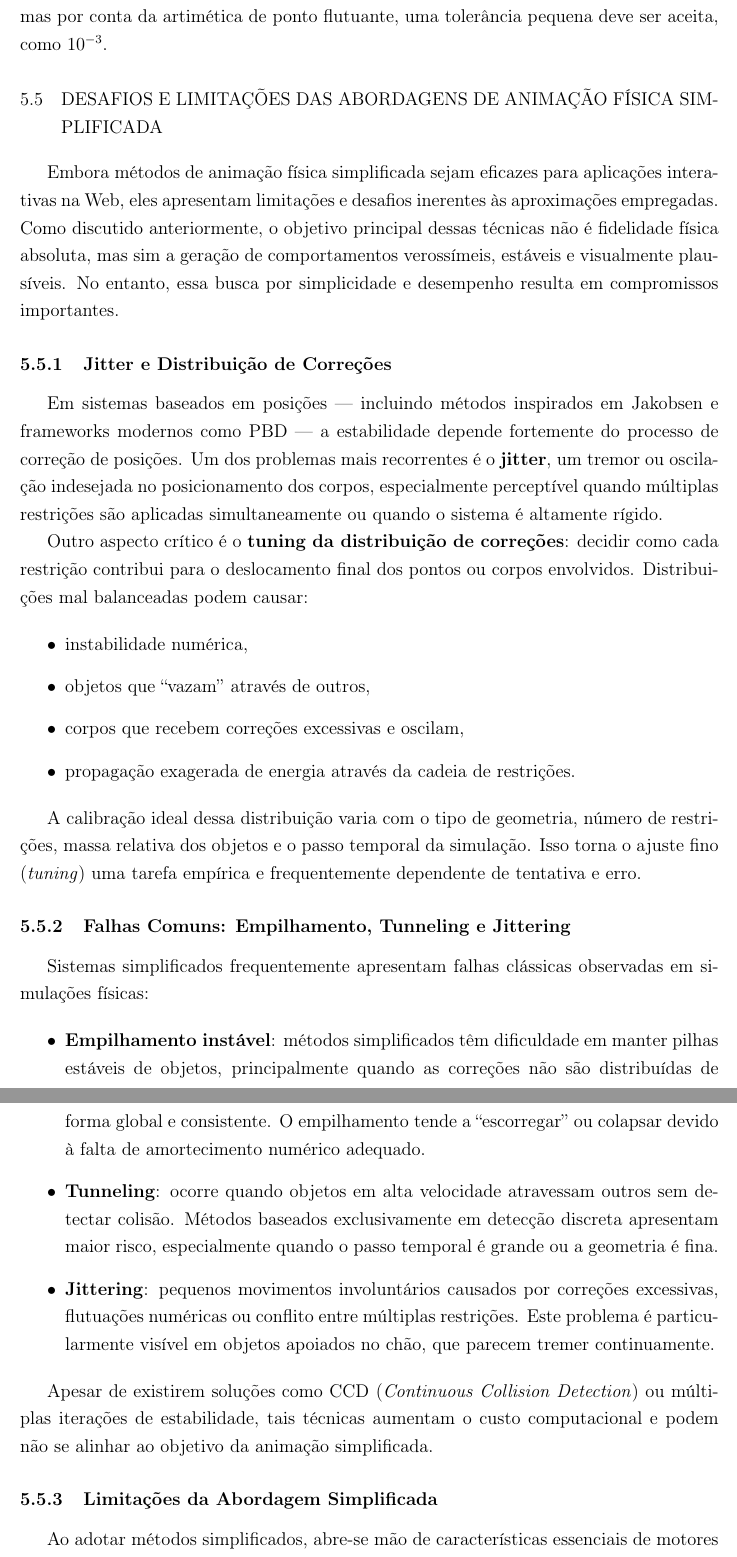
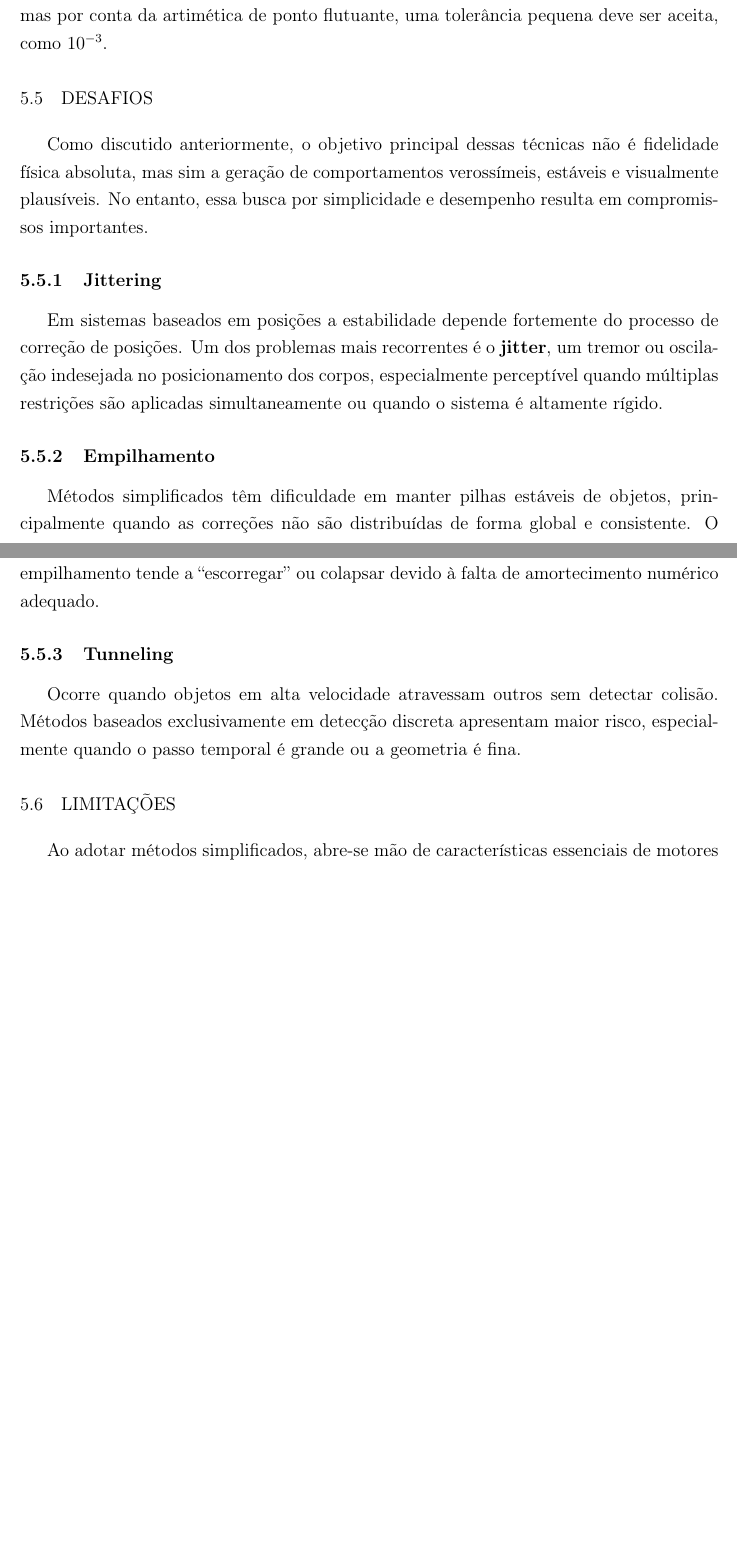
Before and after one commit to diegomatos321/simplified-physics-simulation-web, a LaTeX thesis (final-paper/main.tex, which reads final-paper/elementos-textuais/capitulo-6.tex): two parts of pages 29 and 30 of 42, joined at a grey line, cut so that both start at the same text, the shorter picture padded with empty space. Compiled offline with pdfLaTeX.

Commit message:
revisando capitulo 6
corrigindo descrição da resposta a colisão

```diff
--- a/final-paper/elementos-textuais/capitulo-6.tex
+++ b/final-paper/elementos-textuais/capitulo-6.tex
@@ -84,41 +108,24 @@ O algoritmo expande o Simplex adicionando vértices a ele até encontrarmos a no
 
 É importante limitar o número de iterações para evitar que a rotina entre em loop infinito em casos degenerados, como esse algoritmo converge rapidamente uma constante igual a 30 é um bom limite superior. Matematicamente a distância deve ser igual a zero, mas por conta da artimética de ponto flutuante, uma tolerância pequena deve ser aceita, como $10^{-3}$.
 
-\section{Desafios e Limitações das Abordagens de Animação Física Simplificada}
+\section{Desafios}
 \label{sec:limitacoes}
 
-Embora métodos de animação física simplificada sejam eficazes para aplicações interativas na Web, eles apresentam limitações e desafios inerentes às aproximações empregadas. Como discutido anteriormente, o objetivo principal dessas técnicas não é fidelidade física absoluta, mas sim a geração de comportamentos verossímeis, estáveis e visualmente plausíveis. No entanto, essa busca por simplicidade e desempenho resulta em compromissos importantes.
+Como discutido anteriormente, o objetivo principal dessas técnicas não é fidelidade física absoluta, mas sim a geração de comportamentos verossímeis, estáveis e visualmente plausíveis. No entanto, essa busca por simplicidade e desempenho resulta em compromissos importantes.
 
-\subsection{Jitter e Distribuição de Correções}
+\subsection{Jittering}
 
-Em sistemas baseados em posições — incluindo métodos inspirados em Jakobsen e frameworks modernos como PBD — a estabilidade depende fortemente do processo de correção de posições. Um dos problemas mais recorrentes é o \textbf{jitter}, um tremor ou oscilação indesejada no posicionamento dos corpos, especialmente perceptível quando múltiplas restrições são aplicadas simultaneamente ou quando o sistema é altamente rígido.
+Em sistemas baseados em posições a estabilidade depende fortemente do processo de correção de posições. Um dos problemas mais recorrentes é o \textbf{jitter}, um tremor ou oscilação indesejada no posicionamento dos corpos, especialmente perceptível quando múltiplas restrições são aplicadas simultaneamente ou quando o sistema é altamente rígido.
 
-Outro aspecto crítico é o \textbf{tuning da distribuição de correções}: decidir como cada restrição contribui para o deslocamento final dos pontos ou corpos envolvidos. Distribuições mal balanceadas podem causar:
+\subsection{Empilhamento}
 
-\begin{itemize}
-	\item instabilidade numérica,
-	\item objetos que ``vazam'' através de outros,
-	\item corpos que recebem correções excessivas e oscilam,
-	\item propagação exagerada de energia através da cadeia de restrições.
-\end{itemize}
+Métodos simplificados têm dificuldade em manter pilhas estáveis de objetos, principalmente quando as correções não são distribuídas de forma global e consistente. O empilhamento tende a ``escorregar'' ou colapsar devido à falta de amortecimento numérico adequado.
 
-A calibração ideal dessa distribuição varia com o tipo de geometria, número de restrições, massa relativa dos objetos e o passo temporal da simulação. Isso torna o ajuste fino (\textit{tuning}) uma tarefa empírica e frequentemente dependente de tentativa e erro.
+\subsection{Tunneling}
 
-\subsection{Falhas Comuns: Empilhamento, Tunneling e Jittering}
+Ocorre quando objetos em alta velocidade atravessam outros sem detectar colisão. Métodos baseados exclusivamente em detecção discreta apresentam maior risco, especialmente quando o passo temporal é grande ou a geometria é fina.
 
-Sistemas simplificados frequentemente apresentam falhas clássicas observadas em simulações físicas:
-
-\begin{itemize}
-	\item \textbf{Empilhamento instável}: métodos simplificados têm dificuldade em manter pilhas estáveis de objetos, principalmente quando as correções não são distribuídas de forma global e consistente. O empilhamento tende a ``escorregar'' ou colapsar devido à falta de amortecimento numérico adequado.
-
-	\item \textbf{Tunneling}: ocorre quando objetos em alta velocidade atravessam outros sem detectar colisão. Métodos baseados exclusivamente em detecção discreta apresentam maior risco, especialmente quando o passo temporal é grande ou a geometria é fina.
-
-	\item \textbf{Jittering}: pequenos movimentos involuntários causados por correções excessivas, flutuações numéricas ou conflito entre múltiplas restrições. Este problema é particularmente visível em objetos apoiados no chão, que parecem tremer continuamente.
-\end{itemize}
-
-Apesar de existirem soluções como CCD (\textit{Continuous Collision Detection}) ou múltiplas iterações de estabilidade, tais técnicas aumentam o custo computacional e podem não se alinhar ao objetivo da animação simplificada.
-
-\subsection{Limitações da Abordagem Simplificada}
+\section{Limitações}
 
 Ao adotar métodos simplificados, abre-se mão de características essenciais de motores físicos completos. Entre as limitações mais relevantes estão:
 
```
Also changed, not shown: final-paper/elementos-postextuais/referencias.bib (+1 -1 lines), final-paper/main.pdf, final-paper/elementos-textuais/capitulo-6.tex (44 more changed lines).
